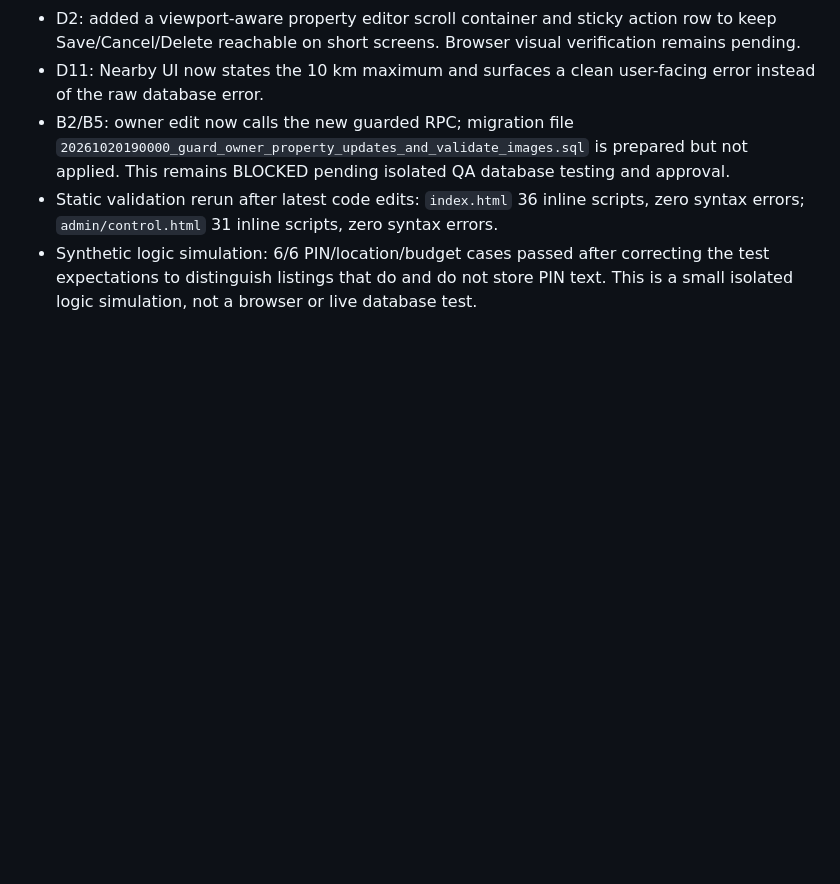
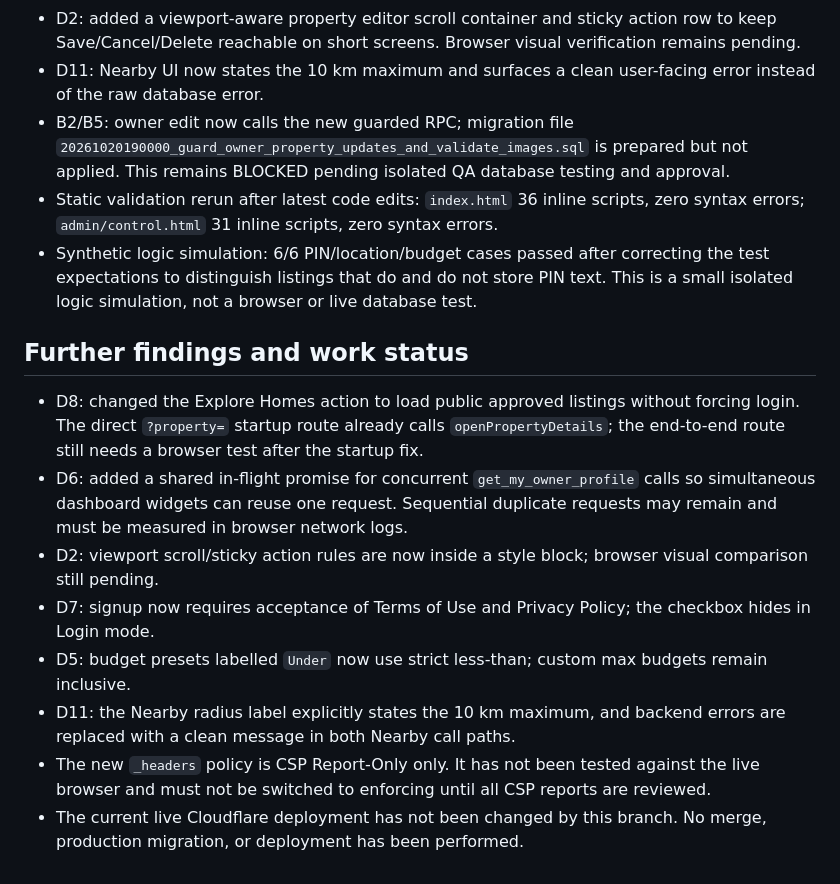
Before and after one commit to oddwivedi11-max/GharDekhoRENTERS.COM, a Markdown page: docs/WORKLOG.md, the part around the change. GitHub-like rendering; blank space fills up the shorter version.

Commit message:
docs: record public browse and QA status

```diff
--- a/docs/WORKLOG.md
+++ b/docs/WORKLOG.md
@@ -57,3 +57,13 @@ See the conversation for PIN choice, public pending-listing policy, Explore logi
 - B2/B5: owner edit now calls the new guarded RPC; migration file `20261020190000_guard_owner_property_updates_and_validate_images.sql` is prepared but not applied. This remains BLOCKED pending isolated QA database testing and approval.
 - Static validation rerun after latest code edits: `index.html` 36 inline scripts, zero syntax errors; `admin/control.html` 31 inline scripts, zero syntax errors.
 - Synthetic logic simulation: 6/6 PIN/location/budget cases passed after correcting the test expectations to distinguish listings that do and do not store PIN text. This is a small isolated logic simulation, not a browser or live database test.
+
+## Further findings and work status
+- D8: changed the Explore Homes action to load public approved listings without forcing login. The direct `?property=` startup route already calls `openPropertyDetails`; the end-to-end route still needs a browser test after the startup fix.
+- D6: added a shared in-flight promise for concurrent `get_my_owner_profile` calls so simultaneous dashboard widgets can reuse one request. Sequential duplicate requests may remain and must be measured in browser network logs.
+- D2: viewport scroll/sticky action rules are now inside a style block; browser visual comparison still pending.
+- D7: signup now requires acceptance of Terms of Use and Privacy Policy; the checkbox hides in Login mode.
+- D5: budget presets labelled `Under` now use strict less-than; custom max budgets remain inclusive.
+- D11: the Nearby radius label explicitly states the 10 km maximum, and backend errors are replaced with a clean message in both Nearby call paths.
+- The new `_headers` policy is CSP Report-Only only. It has not been tested against the live browser and must not be switched to enforcing until all CSP reports are reviewed.
+- The current live Cloudflare deployment has not been changed by this branch. No merge, production migration, or deployment has been performed.
```
